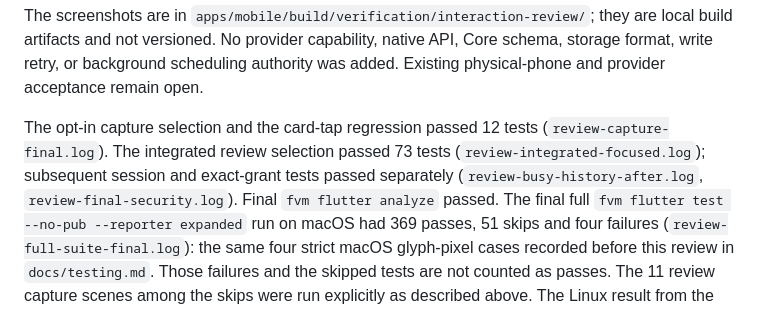
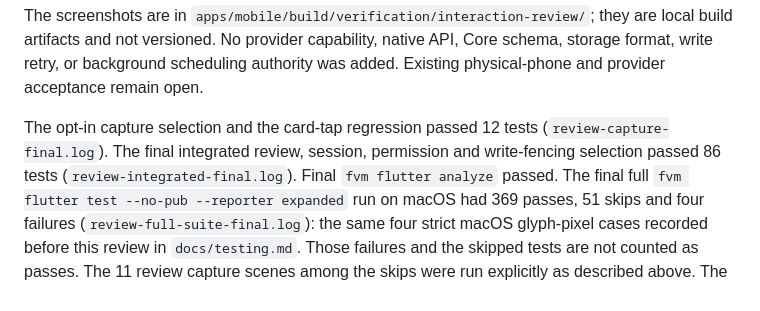
Before and after one commit to arrenxxxxx/homeverb, a Markdown page: docs/development/interaction-review-fixes.md, the part around the change. Rendered like a GitHub page.

Commit message:
docs(mobile): Record final review regression

```diff
--- a/docs/development/interaction-review-fixes.md
+++ b/docs/development/interaction-review-fixes.md
@@ -119,9 +119,8 @@ API, Core schema, storage format, write retry, or background scheduling authorit
 was added. Existing physical-phone and provider acceptance remain open.
 
 The opt-in capture selection and the card-tap regression passed 12 tests
-(`review-capture-final.log`). The integrated review selection passed 73 tests
-(`review-integrated-focused.log`); subsequent session and exact-grant tests passed
-separately (`review-busy-history-after.log`, `review-final-security.log`).
+(`review-capture-final.log`). The final integrated review, session, permission
+and write-fencing selection passed 86 tests (`review-integrated-final.log`).
 Final `fvm flutter analyze` passed. The final full
 `fvm flutter test --no-pub --reporter expanded` run on macOS had 369 passes,
 51 skips and four failures (`review-full-suite-final.log`): the same four strict
```
